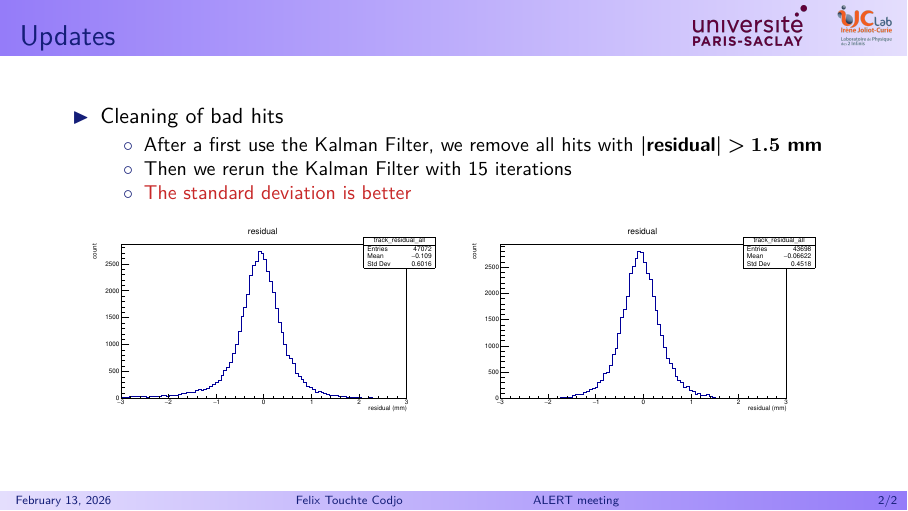
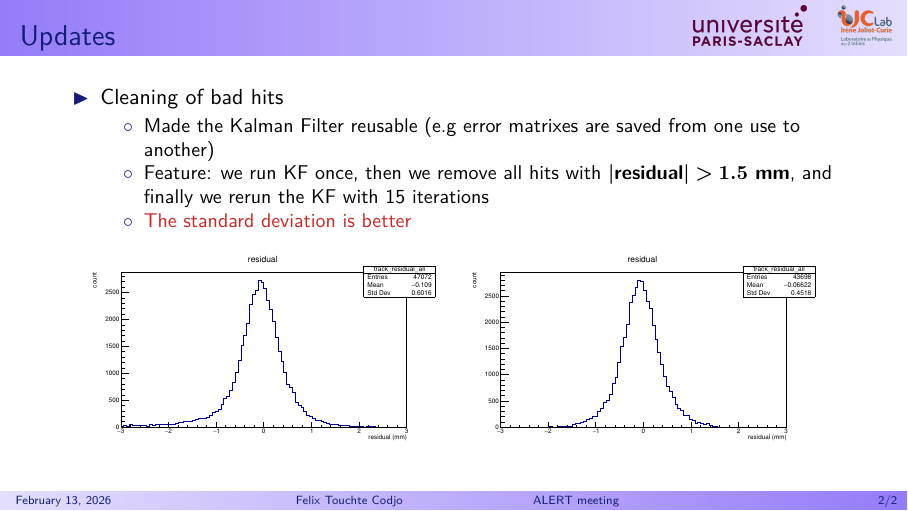
Before and after one commit to ftouchte/presentations, LaTeX slides (alert_meetings/pres_2026_02_16/main.tex): page 2 of 2. Compiled offline with pdfLaTeX.

Commit message:
rephrase the description

```diff
--- a/alert_meetings/pres_2026_02_16/main.tex
+++ b/alert_meetings/pres_2026_02_16/main.tex
@@ -36,8 +36,8 @@
     \begin{itemize}
         \item Cleaning of bad hits
         \begin{itemize}
-            \item After a first use the Kalman Filter, we remove all hits with $\bm{|\mbox{residual}| > 1.5 \mbox{ mm}}$
-            \item Then we rerun the Kalman Filter with 15 iterations
+            \item Made the Kalman Filter reusable (e.g error matrixes are saved from one use to another)
+            \item Feature: we run KF once, then we remove all hits with $\bm{|\mbox{residual}| > 1.5 \mbox{ mm}}$, and finally we rerun the KF with 15 iterations
             \item \alert{The standard deviation is better}
         \end{itemize}
     \end{itemize}
```
